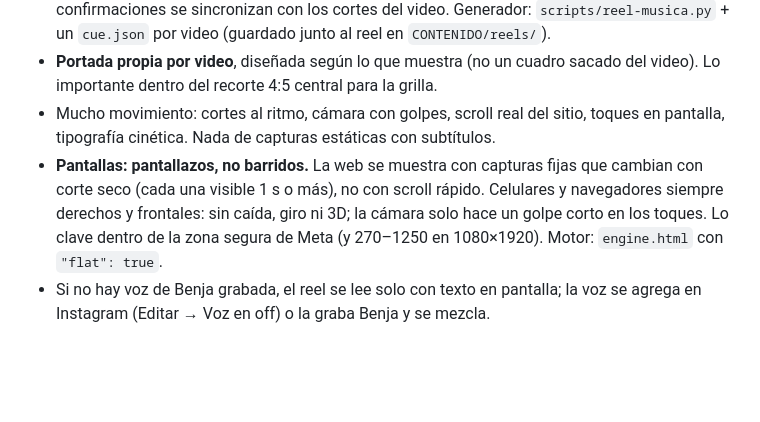
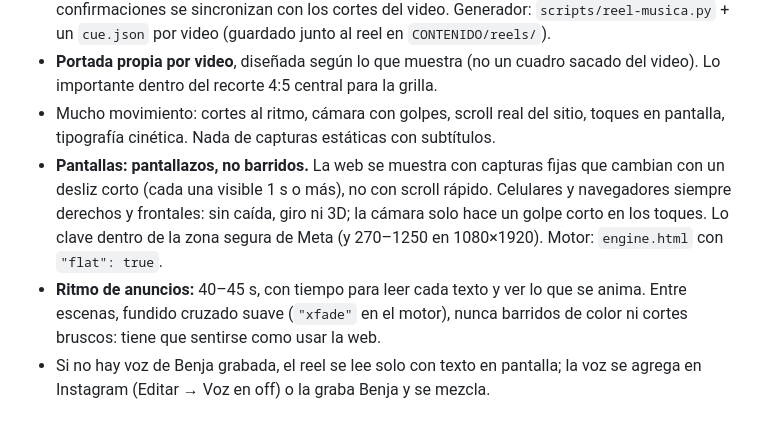
Before and after one commit to BblueVert/horizon-web, a Markdown page: .claude/memoria/contenido.md, the part around the change. GitHub-like rendering; blank space fills up the shorter version.

Commit message:
docs(contenido): ritmo de anuncios (40–45 s) y transiciones suaves
Co-Authored-By: Claude Opus 5.5 <noreply@anthropic.com>
Claude-Session: https://claude.ai/code/session_014BNXdttjat6UEwWxkFLCKU

```diff
--- a/.claude/memoria/contenido.md
+++ b/.claude/memoria/contenido.md
@@ -26,7 +26,8 @@ Regla: **nunca** ofrecer el diagnóstico a alguien en Modo 1.
 - **Música original por video, generada a medida**, nunca música buscada o de terceros. Cada reel tiene su propia base (tempo, tonalidad y progresión distintos) pero la misma línea sonora HORIZON: bombo cálido, clap, sub bajo con pump, pad y pluck brillante. Los golpes, toques y confirmaciones se sincronizan con los cortes del video. Generador: `scripts/reel-musica.py` + un `cue.json` por video (guardado junto al reel en `CONTENIDO/reels/`).
 - **Portada propia por video**, diseñada según lo que muestra (no un cuadro sacado del video). Lo importante dentro del recorte 4:5 central para la grilla.
 - Mucho movimiento: cortes al ritmo, cámara con golpes, scroll real del sitio, toques en pantalla, tipografía cinética. Nada de capturas estáticas con subtítulos.
-- **Pantallas: pantallazos, no barridos.** La web se muestra con capturas fijas que cambian con corte seco (cada una visible 1 s o más), no con scroll rápido. Celulares y navegadores siempre derechos y frontales: sin caída, giro ni 3D; la cámara solo hace un golpe corto en los toques. Lo clave dentro de la zona segura de Meta (y 270–1250 en 1080×1920). Motor: `engine.html` con `"flat": true`.
+- **Pantallas: pantallazos, no barridos.** La web se muestra con capturas fijas que cambian con un desliz corto (cada una visible 1 s o más), no con scroll rápido. Celulares y navegadores siempre derechos y frontales: sin caída, giro ni 3D; la cámara solo hace un golpe corto en los toques. Lo clave dentro de la zona segura de Meta (y 270–1250 en 1080×1920). Motor: `engine.html` con `"flat": true`.
+- **Ritmo de anuncios:** 40–45 s, con tiempo para leer cada texto y ver lo que se anima. Entre escenas, fundido cruzado suave (`"xfade"` en el motor), nunca barridos de color ni cortes bruscos: tiene que sentirse como usar la web.
 - Si no hay voz de Benja grabada, el reel se lee solo con texto en pantalla; la voz se agrega en Instagram (Editar → Voz en off) o la graba Benja y se mezcla.
 
 ## Calidad mínima
```
